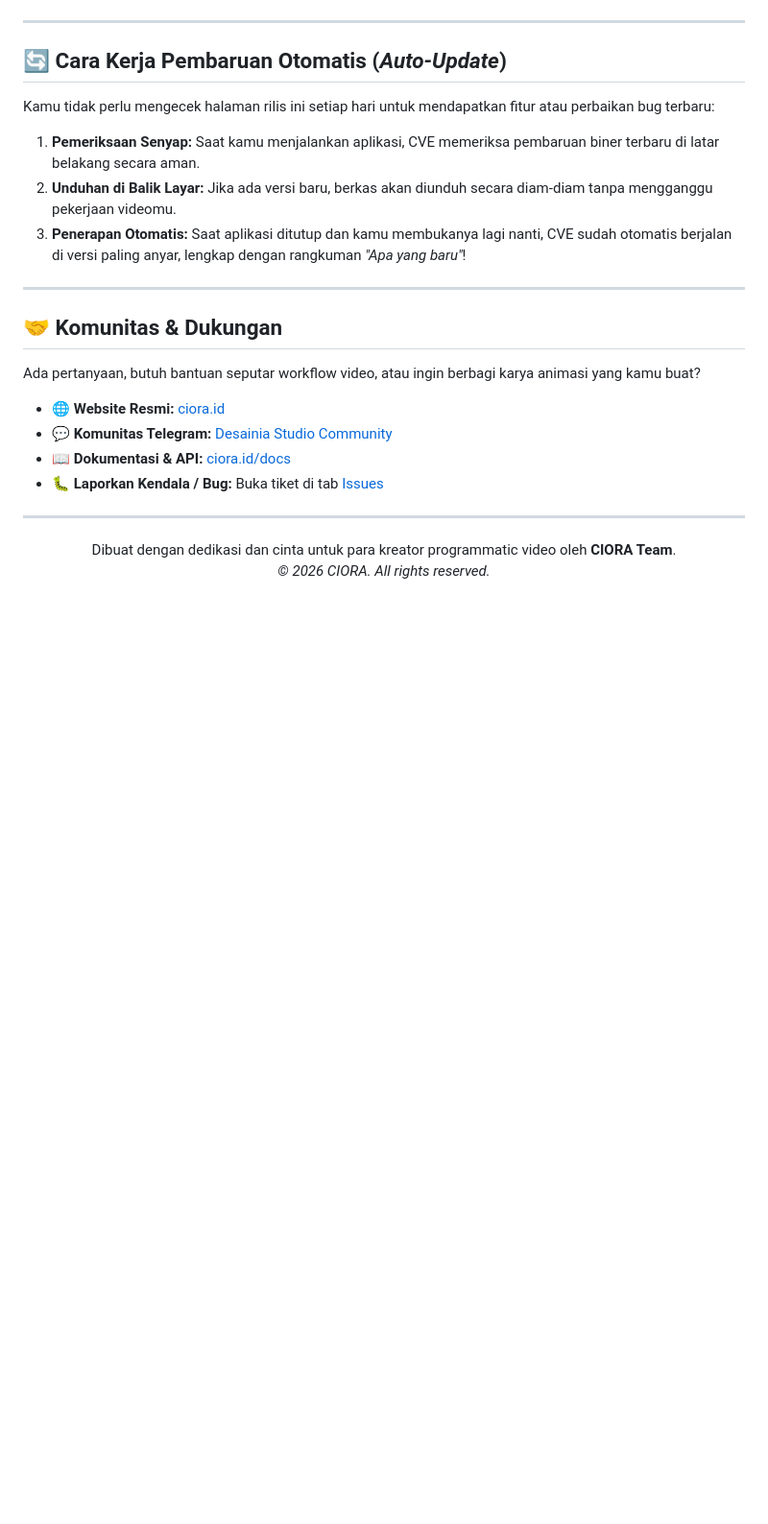
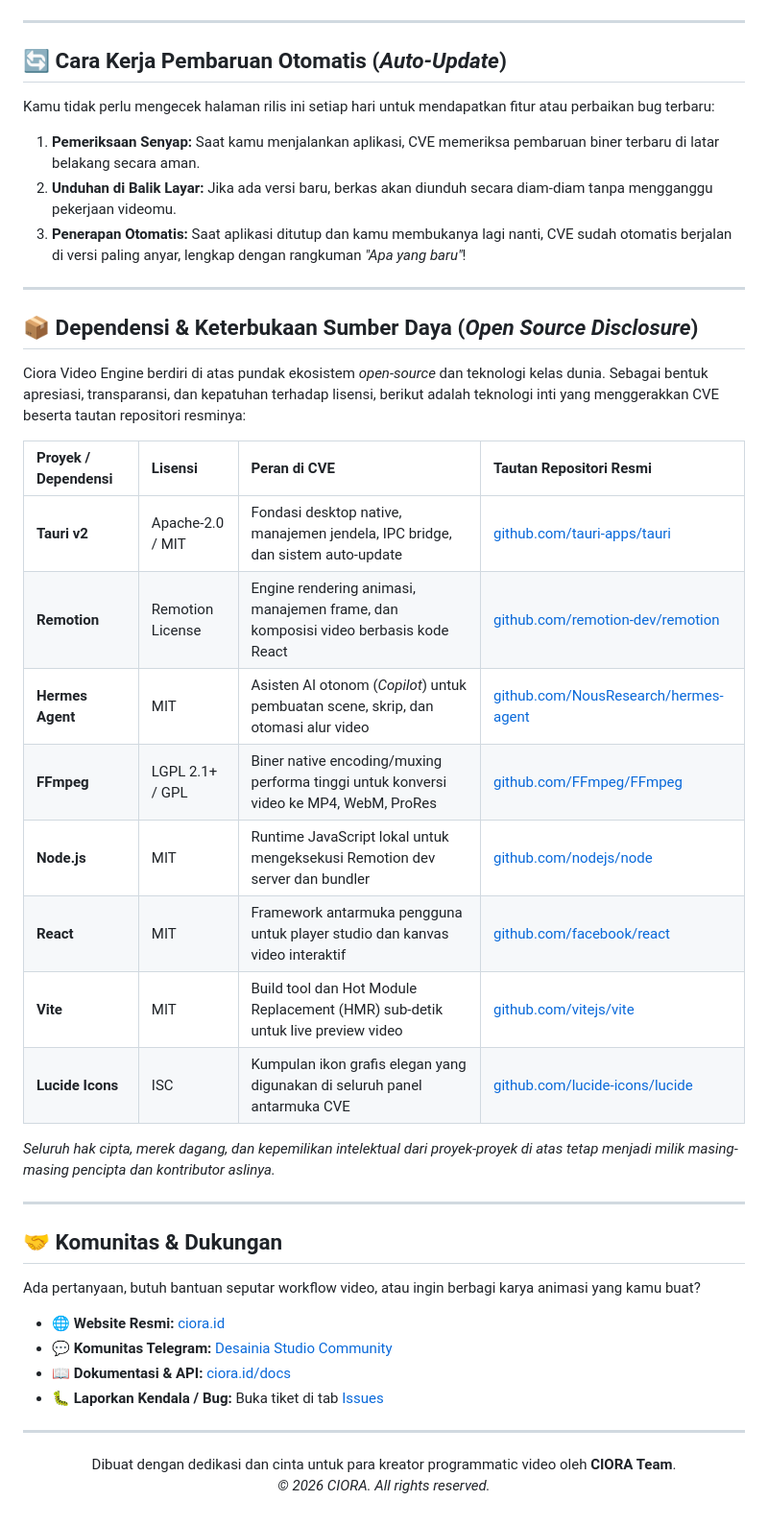
Before and after one commit to mudrikam/ciora-video-engine-releases, a Markdown page: README.md, the part around the change. Shown at 96% size. Rendered like a GitHub page; blank space fills up the shorter version.

Commit message:
docs: add Open Source Disclosure section with attribution and official repository links

```diff
--- a/README.md
+++ b/README.md
@@ -94,6 +94,25 @@ Kamu tidak perlu mengecek halaman rilis ini setiap hari untuk mendapatkan fitur
 
 ---
 
+## 📦 Dependensi & Keterbukaan Sumber Daya (*Open Source Disclosure*)
+
+Ciora Video Engine berdiri di atas pundak ekosistem *open-source* dan teknologi kelas dunia. Sebagai bentuk apresiasi, transparansi, dan kepatuhan terhadap lisensi, berikut adalah teknologi inti yang menggerakkan CVE beserta tautan repositori resminya:
+
+| Proyek / Dependensi | Lisensi | Peran di CVE | Tautan Repositori Resmi |
+| :--- | :--- | :--- | :--- |
+| **Tauri v2** | Apache-2.0 / MIT | Fondasi desktop native, manajemen jendela, IPC bridge, dan sistem auto-update | [github.com/tauri-apps/tauri](https://github.com/tauri-apps/tauri) |
+| **Remotion** | Remotion License | Engine rendering animasi, manajemen frame, dan komposisi video berbasis kode React | [github.com/remotion-dev/remotion](https://github.com/remotion-dev/remotion) |
+| **Hermes Agent** | MIT | Asisten AI otonom (*Copilot*) untuk pembuatan scene, skrip, dan otomasi alur video | [github.com/NousResearch/hermes-agent](https://github.com/NousResearch/hermes-agent) |
+| **FFmpeg** | LGPL 2.1+ / GPL | Biner native encoding/muxing performa tinggi untuk konversi video ke MP4, WebM, ProRes | [github.com/FFmpeg/FFmpeg](https://github.com/FFmpeg/FFmpeg) |
+| **Node.js** | MIT | Runtime JavaScript lokal untuk mengeksekusi Remotion dev server dan bundler | [github.com/nodejs/node](https://github.com/nodejs/node) |
+| **React** | MIT | Framework antarmuka pengguna untuk player studio dan kanvas video interaktif | [github.com/facebook/react](https://github.com/facebook/react) |
+| **Vite** | MIT | Build tool dan Hot Module Replacement (HMR) sub-detik untuk live preview video | [github.com/vitejs/vite](https://github.com/vitejs/vite) |
+| **Lucide Icons** | ISC | Kumpulan ikon grafis elegan yang digunakan di seluruh panel antarmuka CVE | [github.com/lucide-icons/lucide](https://github.com/lucide-icons/lucide) |
+
+*Seluruh hak cipta, merek dagang, dan kepemilikan intelektual dari proyek-proyek di atas tetap menjadi milik masing-masing pencipta dan kontributor aslinya.*
+
+---
+
 ## 🤝 Komunitas & Dukungan
 
 Ada pertanyaan, butuh bantuan seputar workflow video, atau ingin berbagi karya animasi yang kamu buat?
```
